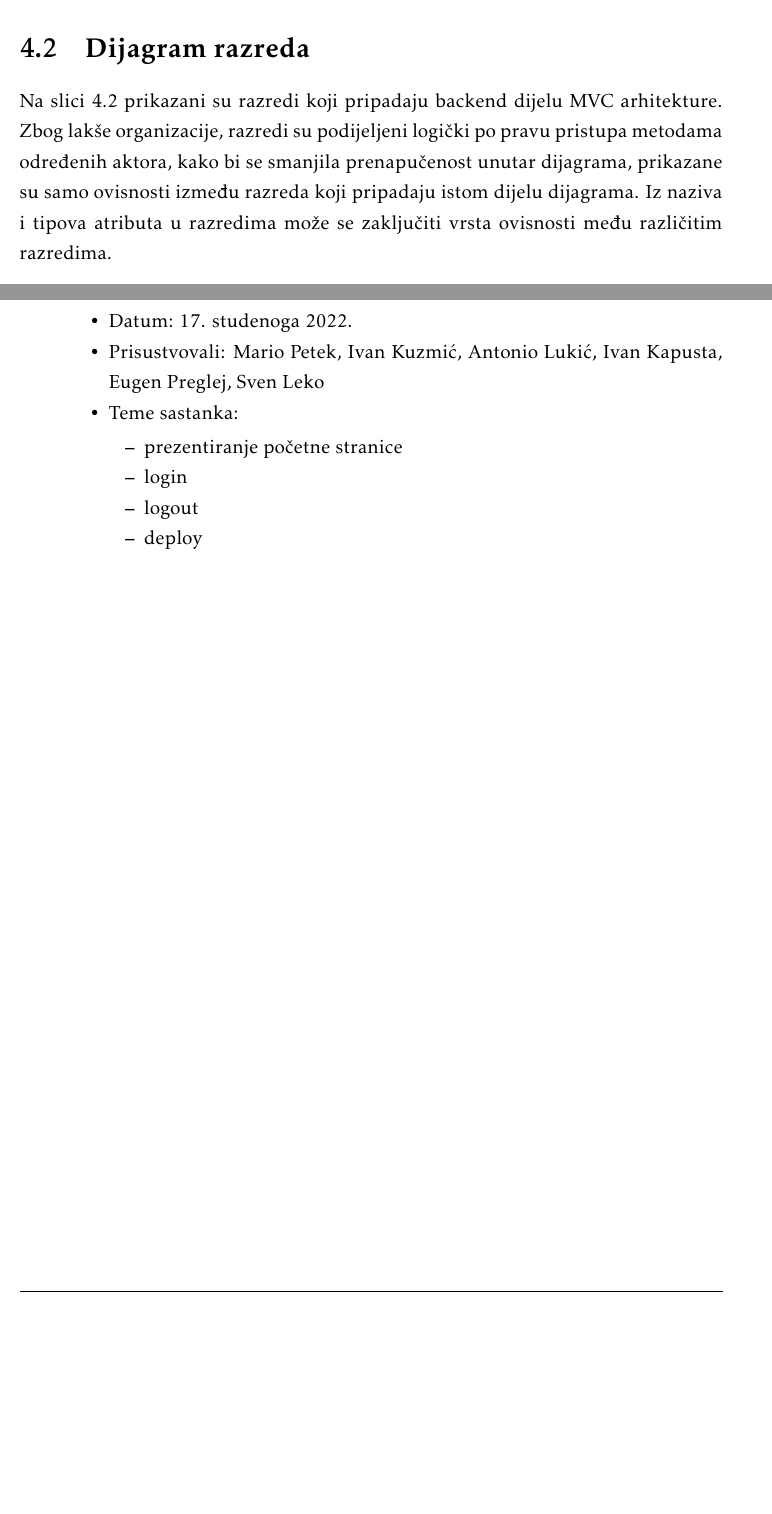
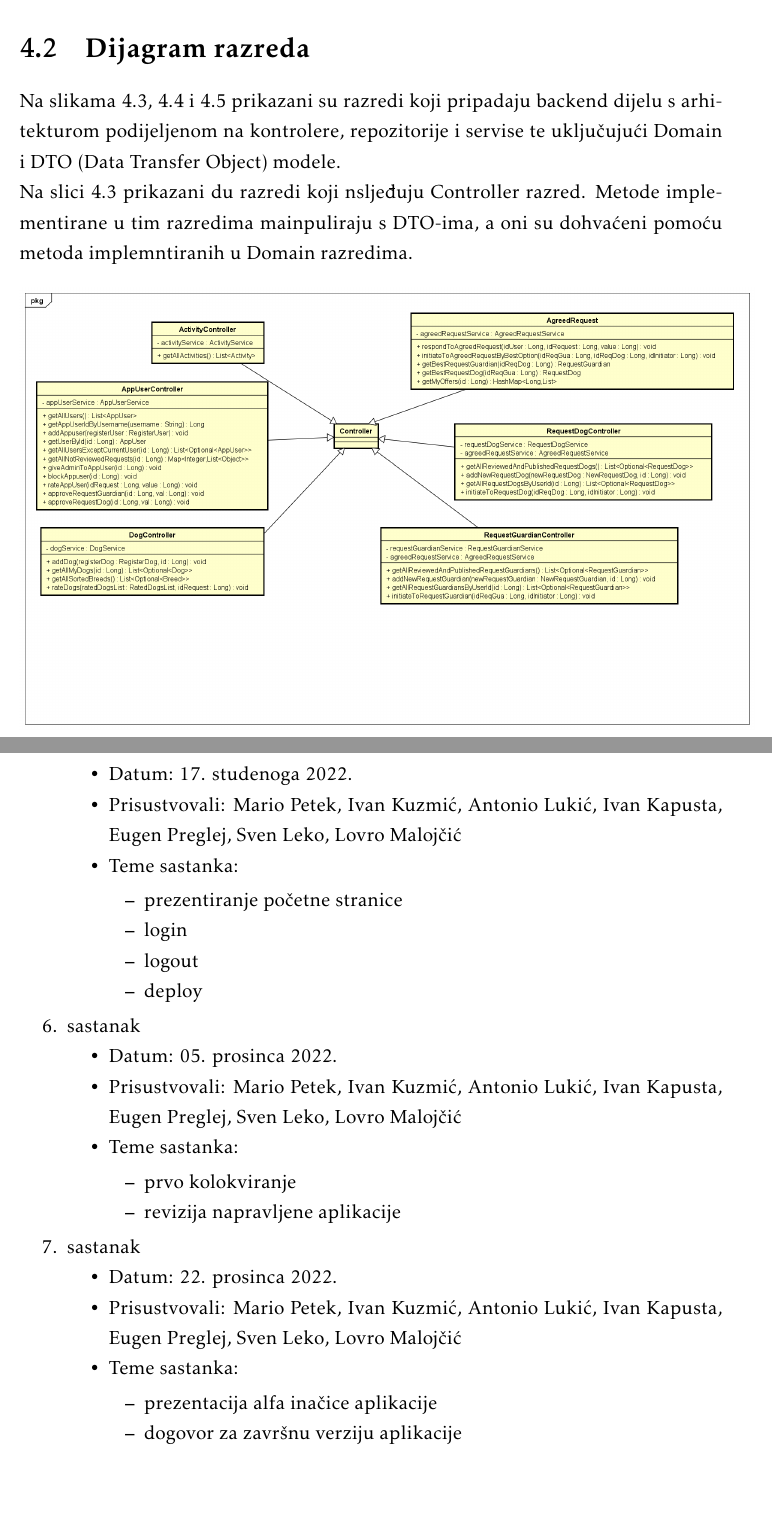
Before and after one commit to sleko01/cuvari-pasa, a LaTeX document (dokumentacija/PROGI_ProjektnaDokumentacija.tex, which reads dokumentacija/Arhitektura.tex, dokumentacija/Dodatak.tex): two parts of pages 38 and 52 of 55 before the commit and two parts of pages 39 and 52 of 55 after it, joined at a grey line, cut so that both start at the same text, the shorter picture padded with empty space. The pictures show the PDF file dokumentacija/PROGI_ProjektnaDokumentacija.pdf that the author committed with the source.

Commit message:
dijagrami razreda

```diff
--- a/dokumentacija/Arhitektura.tex
+++ b/dokumentacija/Arhitektura.tex
@@ -277,7 +277,8 @@
 
 		\section{Dijagram razreda}
 
-			Na slici 4.2 prikazani su razredi koji pripadaju backend dijelu MVC arhitekture.  Zbog lakše organizacije, razredi su podijeljeni logički po pravu pristupa metodama određenih aktora, kako bi se smanjila prenapučenost unutar dijagrama, prikazane su samo ovisnosti između razreda koji pripadaju istom dijelu dijagrama. Iz naziva i tipova atributa u razredima može se zaključiti vrsta ovisnosti među različitim razredima.
+			Na slikama 4.3, 4.4 i 4.5 prikazani su razredi koji pripadaju backend dijelu s arhitekturom podijeljenom na kontrolere, repozitorije i servise te uključujući Domain i DTO (Data Transfer Object) modele.\\
+			Na slici 4.3 prikazani du razredi koji nsljeđuju Controller razred. Metode implementirane u tim razredima mainpuliraju s DTO-ima, a oni su dohvaćeni pomoću metoda implemntiranih u Domain razredima.
 
 			\begin{figure}[htb]
 				\centering
--- a/dokumentacija/Dodatak.tex
+++ b/dokumentacija/Dodatak.tex
@@ -46,7 +46,7 @@
 			\item  sastanak
 			\item[] \begin{packed_item}
 				\item Datum: 12. studenoga 2022.
-				\item Prisustvovali: Mario Petek, Ivan Kuzmić, Antonio Lukić, Ivan Kapusta, Eugen Preglej, Sven Leko
+				\item Prisustvovali: Mario Petek, Ivan Kuzmić, Antonio Lukić, Ivan Kapusta, Eugen Preglej, Sven Leko, Lovro Malojčić
 				\item Teme sastanka:
 				\begin{packed_item}
 					\item  pregled dosadašnjega rada
@@ -58,13 +58,35 @@
 			\item  sastanak
 			\item[] \begin{packed_item}
 				\item Datum: 17. studenoga 2022.
-				\item Prisustvovali: Mario Petek, Ivan Kuzmić, Antonio Lukić, Ivan Kapusta, Eugen Preglej, Sven Leko
+				\item Prisustvovali: Mario Petek, Ivan Kuzmić, Antonio Lukić, Ivan Kapusta, Eugen Preglej, Sven Leko, Lovro Malojčić
 				\item Teme sastanka:
 				\begin{packed_item}
 					\item  prezentiranje početne stranice
 					\item  login
 					\item  logout
 					\item  deploy
+				\end{packed_item}
+			\end{packed_item}
+
+			\item  sastanak
+			\item[] \begin{packed_item}
+				\item Datum: 05. prosinca 2022.
+				\item Prisustvovali: Mario Petek, Ivan Kuzmić, Antonio Lukić, Ivan Kapusta, Eugen Preglej, Sven Leko, Lovro Malojčić
+				\item Teme sastanka:
+				\begin{packed_item}
+					\item  prvo kolokviranje
+					\item  revizija napravljene aplikacije
+				\end{packed_item}
+			\end{packed_item}
+
+			\item  sastanak
+			\item[] \begin{packed_item}
+				\item Datum: 22. prosinca 2022.
+				\item Prisustvovali: Mario Petek, Ivan Kuzmić, Antonio Lukić, Ivan Kapusta, Eugen Preglej, Sven Leko, Lovro Malojčić
+				\item Teme sastanka:
+				\begin{packed_item}
+					\item  prezentacija alfa inačice aplikacije
+					\item  dogovor za završnu verziju aplikacije
 				\end{packed_item}
 			\end{packed_item}
 
```
Also changed, not shown: dokumentacija/Dnevnik_promjena_dokumentacije.tex (+3 -1 lines), dokumentacija/PROGI_ProjektnaDokumentacija.tex (+3 -1 lines), dokumentacija/PROGI_ProjektnaDokumentacija.pdf, dokumentacija/slike/class_diagram_controllers.png (added), dokumentacija/slike/class_diagram_domain.png (added), dokumentacija/slike/class_diagrams_dtos.png (added), dokumentacija/Arhitektura.tex (29 more changed lines), 10 other files.
